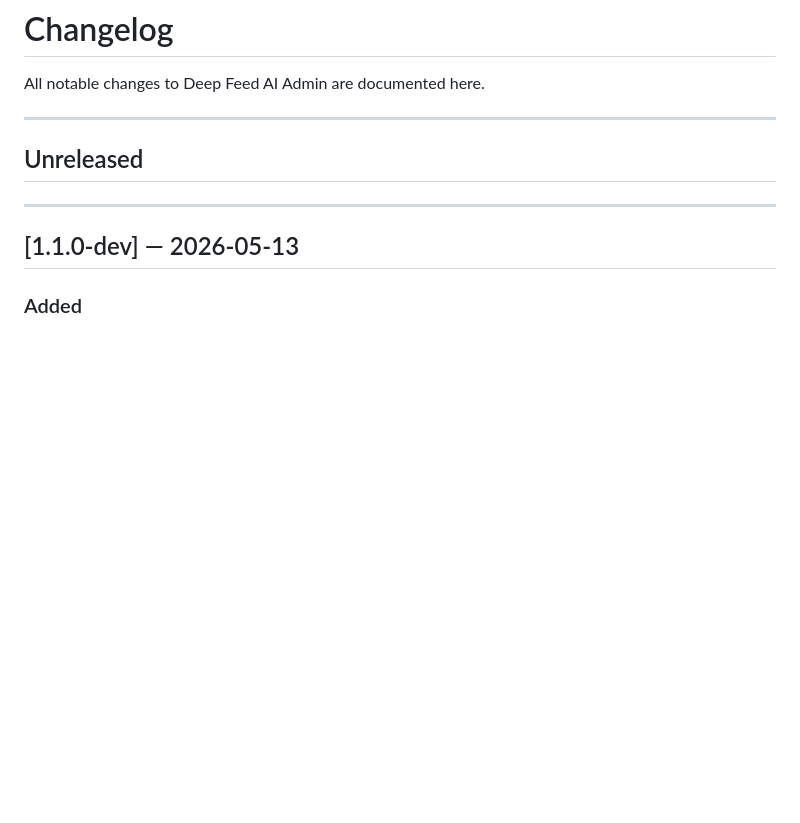
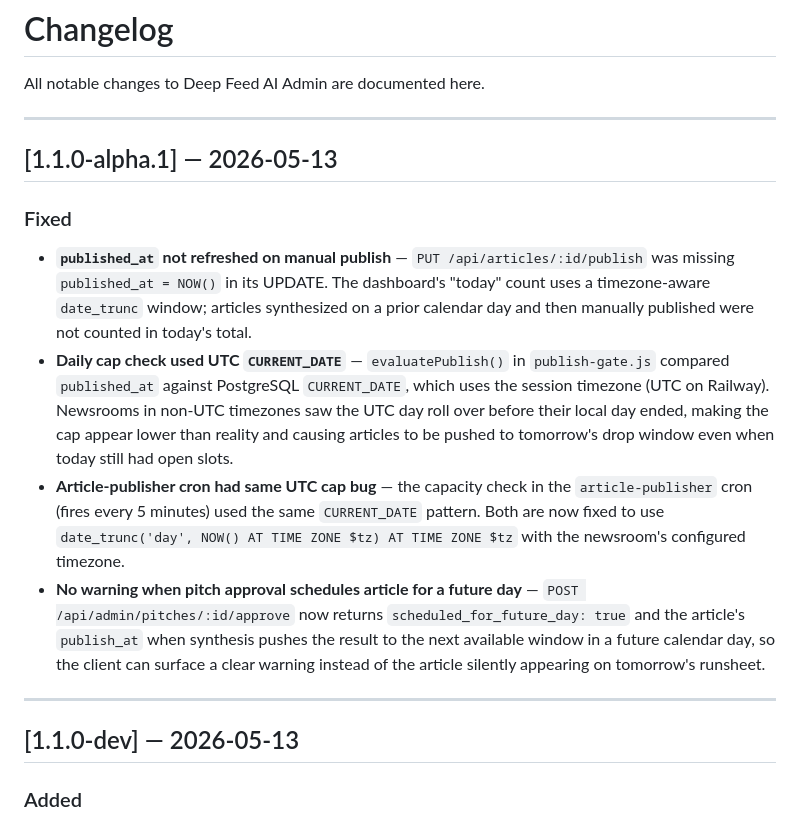
Before and after one commit to deepfeedai/deepfeedai-server, a Markdown page: CHANGELOG.md, the part around the change. Rendered like a GitHub page; blank space fills up the shorter version.

Commit message:
chore: add v1.1.0-alpha.1 changelog entry
Co-Authored-By: Claude Sonnet 4.6 <noreply@anthropic.com>

```diff
--- a/CHANGELOG.md
+++ b/CHANGELOG.md
@@ -4,7 +4,14 @@ All notable changes to Deep Feed AI Admin are documented here.
 
 ---
 
-## Unreleased
+## [1.1.0-alpha.1] — 2026-05-13
+
+### Fixed
+
+- **`published_at` not refreshed on manual publish** — `PUT /api/articles/:id/publish` was missing `published_at = NOW()` in its UPDATE. The dashboard's "today" count uses a timezone-aware `date_trunc` window; articles synthesized on a prior calendar day and then manually published were not counted in today's total.
+- **Daily cap check used UTC `CURRENT_DATE`** — `evaluatePublish()` in `publish-gate.js` compared `published_at` against PostgreSQL `CURRENT_DATE`, which uses the session timezone (UTC on Railway). Newsrooms in non-UTC timezones saw the UTC day roll over before their local day ended, making the cap appear lower than reality and causing articles to be pushed to tomorrow's drop window even when today still had open slots.
+- **Article-publisher cron had same UTC cap bug** — the capacity check in the `article-publisher` cron (fires every 5 minutes) used the same `CURRENT_DATE` pattern. Both are now fixed to use `date_trunc('day', NOW() AT TIME ZONE $tz) AT TIME ZONE $tz` with the newsroom's configured timezone.
+- **No warning when pitch approval schedules article for a future day** — `POST /api/admin/pitches/:id/approve` now returns `scheduled_for_future_day: true` and the article's `publish_at` when synthesis pushes the result to the next available window in a future calendar day, so the client can surface a clear warning instead of the article silently appearing on tomorrow's runsheet.
 
 ---
 
```
